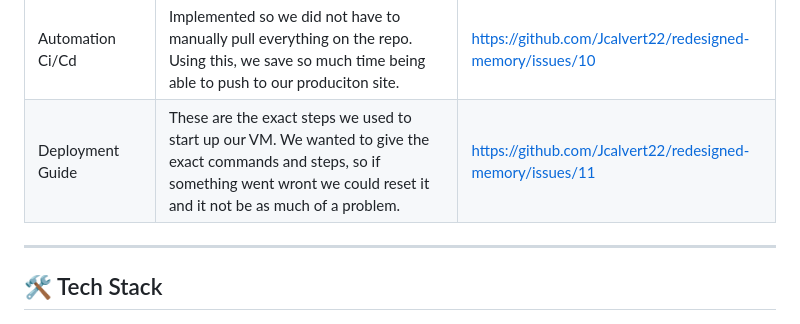
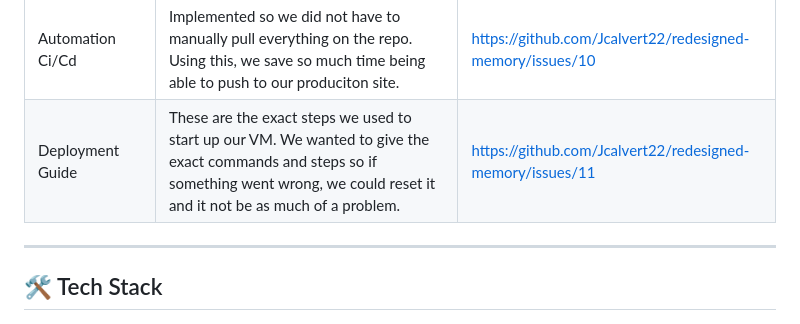
Before and after one commit to Jcalvert22/redesigned-memory, a Markdown page: README.md, the part around the change. GitHub-like rendering.

```diff
--- a/README.md
+++ b/README.md
@@ -57,7 +57,7 @@ The following **10 capability boxes** have been selected to extend the applicati
 | Debug Case Study | Debugging code we implemented in our yaml file. Performs directory inspections, file existence & integrity checks, and failure handling. | https://github.com/Jcalvert22/redesigned-memory/issues/8 |
 | Monitoring and Logging | Implemented with NetStat, this shows us what ports are open and what network connections our website is making. We also have logging enabled to be able to track network evens. | https://github.com/Jcalvert22/redesigned-memory/issues/9 |
 | Automation Ci/Cd | Implemented so we did not have to manually pull everything on the repo. Using this, we save so much time being able to push to our produciton site. | https://github.com/Jcalvert22/redesigned-memory/issues/10 |
-| Deployment Guide | These are the exact steps we used to start up our VM. We wanted to give the exact commands and steps, so if something went wront we could reset it and it not be as much of a problem. | https://github.com/Jcalvert22/redesigned-memory/issues/11 |
+| Deployment Guide | These are the exact steps we used to start up our VM. We wanted to give the exact commands and steps so if something went wrong, we could reset it and it not be as much of a problem. | https://github.com/Jcalvert22/redesigned-memory/issues/11 |
 
 ---
 
```
